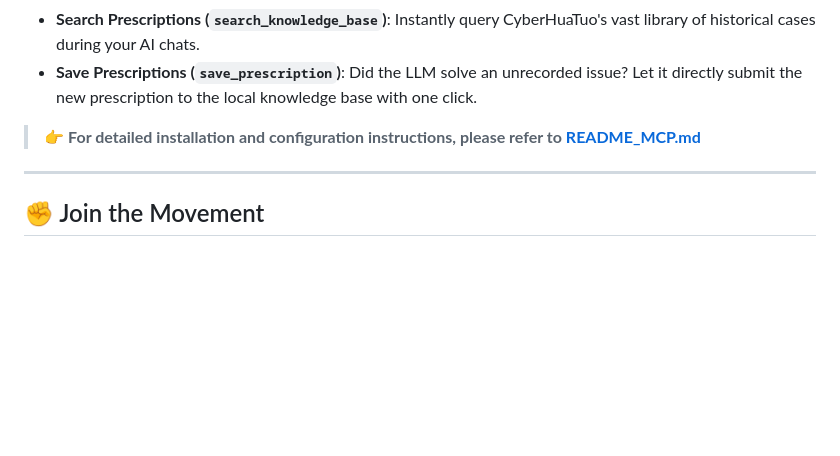
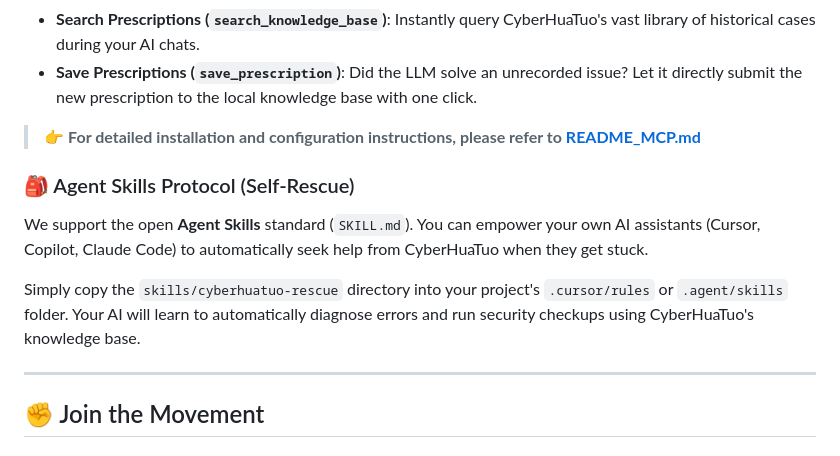
Before and after one commit to JinNing6/CyberHuaTuo, a Markdown page: README.md, the part around one of its changes. Drawn GitHub-style; blank space fills up the shorter version.

```diff
--- a/README.md
+++ b/README.md
@@ -489,6 +491,12 @@ Simply configure the MCP Server, and your AI assistant gains access to these pow
 
 > 👉 **For detailed installation and configuration instructions, please refer to [README_MCP.md](README_MCP.md)**
 
+### 🎒 Agent Skills Protocol (Self-Rescue)
+
+We support the open **Agent Skills** standard (`SKILL.md`). You can empower your own AI assistants (Cursor, Copilot, Claude Code) to automatically seek help from CyberHuaTuo when they get stuck.
+
+Simply copy the `skills/cyberhuatuo-rescue` directory into your project's `.cursor/rules` or `.agent/skills` folder. Your AI will learn to automatically diagnose errors and run security checkups using CyberHuaTuo's knowledge base.
+
 ---
 
 ## ✊ Join the Movement
```
Also changed, not shown: other parts of README.md (+2 -0 lines), README_CN.md (+8 -0 lines), skills/cyberhuatuo-rescue/SKILL.md (added, +65 -0 lines).
